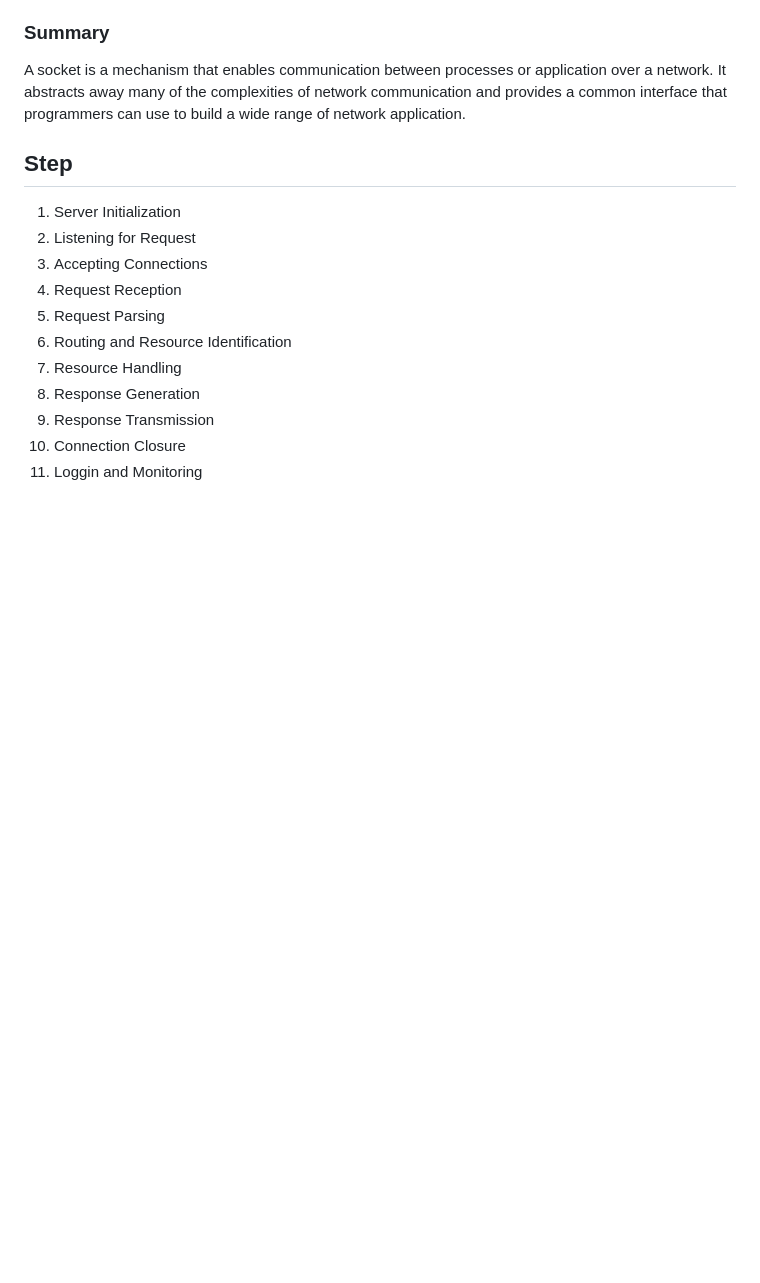
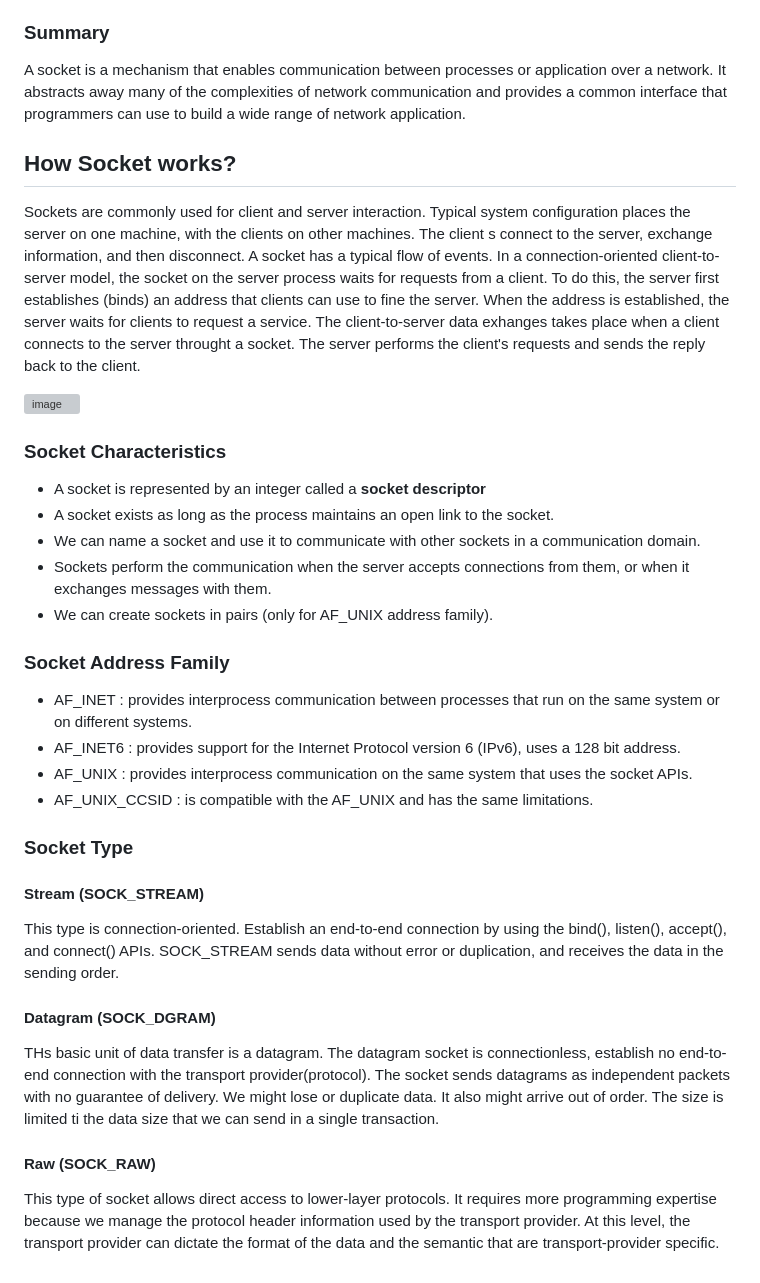
Before and after one commit to bankung7/42_webserv, a Markdown page: README.md, the part around the change. Drawn GitHub-style; blank space fills up the shorter version; grey boxes are pictures that could not be loaded.

```diff
--- a/README.md
+++ b/README.md
@@ -310,15 +310,32 @@ These provide a connectionless and unreliable communication channel. Data sent u
 ### Summary
 A socket is a mechanism that enables communication between processes or application over a network. It abstracts away many of the complexities of network communication and provides a common interface that programmers can use to build a wide range of network application.
 
-## Step
-1. Server Initialization
-2. Listening for Request
-3. Accepting Connections
-4. Request Reception
-5. Request Parsing
-6. Routing and Resource Identification
-7. Resource Handling
-8. Response Generation
-9. Response Transmission
-10. Connection Closure
-11. Loggin and Monitoring
+## How Socket works?
+Sockets are commonly used for client and server interaction. Typical system configuration places the server on one machine, with the clients on other machines. The client s connect to the server, exchange information, and then disconnect.
+A socket has a typical flow of events. In a connection-oriented client-to-server model, the socket on the server process waits for requests from a client. To do this, the server first establishes (binds) an address that clients can use to fine the server. When the address is established, the server waits for clients to request a service. The client-to-server data exhanges takes place when a client connects to the server throught a socket. The server performs the client's requests and sends the reply back to the client.
+
+![image](https://github.com/bankung7/42_webserv/assets/65214132/1c29b755-52ba-4b90-be8a-ffc18fcf3a6d)
+
+### Socket Characteristics
+- A socket is represented by an integer called a **socket descriptor**
+- A socket exists as long as the process maintains an open link to the socket.
+- We can name a socket and use it to communicate with other sockets in a communication domain.
+- Sockets perform the communication when the server accepts connections from them, or when it exchanges messages with them.
+- We can create sockets in pairs (only for AF_UNIX address family).
+
+### Socket Address Family
+- AF_INET : provides interprocess communication between processes that run on the same system or on different systems.
+- AF_INET6 : provides support for the Internet Protocol version 6 (IPv6), uses a 128 bit address.
+- AF_UNIX : provides interprocess communication on the same system that uses the socket APIs.
+- AF_UNIX_CCSID : is compatible with the AF_UNIX and has the same limitations.
+
+### Socket Type
+
+#### Stream (SOCK_STREAM)
+This type is connection-oriented. Establish an end-to-end connection by using the bind(), listen(), accept(), and connect() APIs. SOCK_STREAM sends data without error or duplication, and receives the data in the sending order.
+
+#### Datagram (SOCK_DGRAM)
+THs basic unit of data transfer is a datagram. The datagram socket is connectionless, establish no end-to-end connection with the transport provider(protocol). The socket sends datagrams as independent packets with no guarantee of delivery. We might lose or duplicate data. It also might arrive out of order. The size is limited ti the data size that we can send in a single transaction.
+
+#### Raw (SOCK_RAW)
+This type of socket allows direct access to lower-layer protocols. It requires more programming expertise because we manage the protocol header information used by the transport provider. At this level, the transport provider can dictate the format of the data and the semantic that are transport-provider specific.
```
